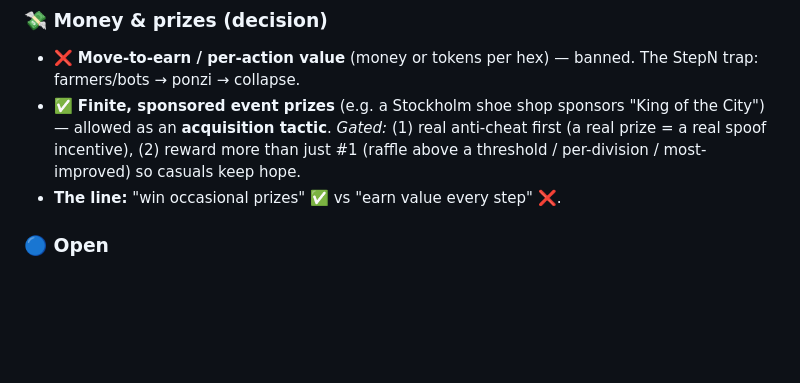
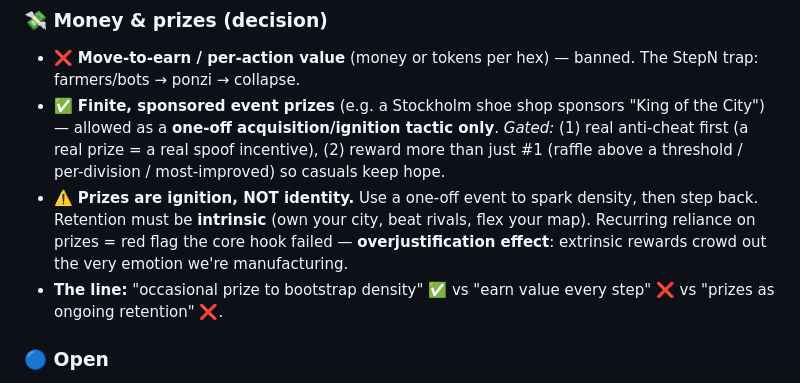
Before and after one commit to WarPro-Org/my_loop, a Markdown page: DESIGN_LOG.md, the part around the change. Drawn GitHub-style; blank space fills up the shorter version.

Commit message:
strategy: prizes = ignition not identity (overjustification effect); intrinsic retention only (local)

```diff
--- a/DESIGN_LOG.md
+++ b/DESIGN_LOG.md
@@ -41,8 +41,9 @@ Mechanics are done; life/death is **manufacturing a dense pocket** — rivalry,
 
 ### 💸 Money & prizes (decision)
 - ❌ **Move-to-earn / per-action value** (money or tokens per hex) — banned. The StepN trap: farmers/bots → ponzi → collapse.
-- ✅ **Finite, sponsored event prizes** (e.g. a Stockholm shoe shop sponsors "King of the City") — allowed as an **acquisition tactic**. _Gated:_ (1) real anti-cheat first (a real prize = a real spoof incentive), (2) reward more than just #1 (raffle above a threshold / per-division / most-improved) so casuals keep hope.
-- **The line:** "win occasional prizes" ✅ vs "earn value every step" ❌.
+- ✅ **Finite, sponsored event prizes** (e.g. a Stockholm shoe shop sponsors "King of the City") — allowed as a **one-off acquisition/ignition tactic only**. _Gated:_ (1) real anti-cheat first (a real prize = a real spoof incentive), (2) reward more than just #1 (raffle above a threshold / per-division / most-improved) so casuals keep hope.
+- ⚠️ **Prizes are ignition, NOT identity.** Use a one-off event to spark density, then step back. Retention must be **intrinsic** (own your city, beat rivals, flex your map). Recurring reliance on prizes = red flag the core hook failed — **overjustification effect**: extrinsic rewards crowd out the very emotion we're manufacturing.
+- **The line:** "occasional prize to bootstrap density" ✅ vs "earn value every step" ❌ vs "prizes as ongoing retention" ❌.
 
 ### 🔵 Open
 First 50 players + which dense pocket · anti-cheat hardening before any real-prize contest · final emotional-core wording.
```
